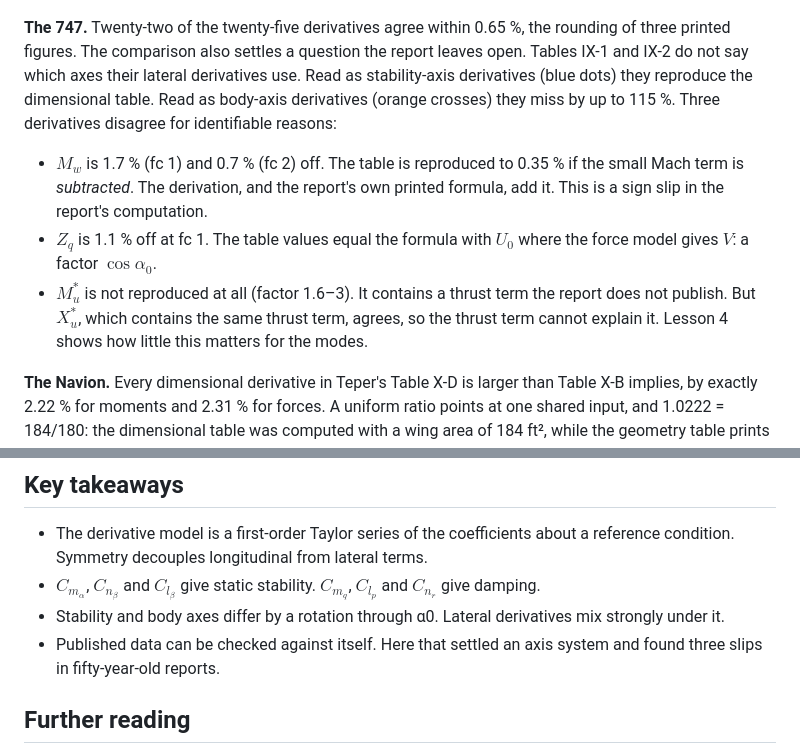
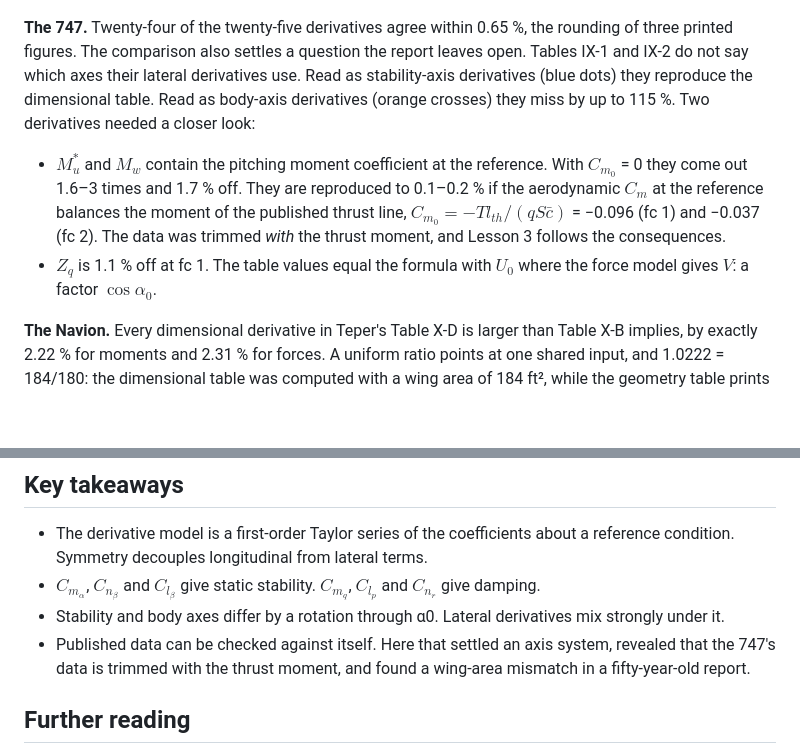
Before and after one commit to GMCavalheri/flight-dynamics-from-scratch, a Markdown page: docs/lessons/02-aerodynamic-derivatives.md, 2 parts joined by grey strips. GitHub-like rendering; blank space fills up the shorter version.

```diff
--- a/docs/lessons/02-aerodynamic-derivatives.md
+++ b/docs/lessons/02-aerodynamic-derivatives.md
@@ -173,21 +173,19 @@ comparing with the second is a strong check, on the transcription and on the rep
 
 ![747 dimensional derivatives: model vs CR-2144](../figures/derivatives_b747.png)
 
-**The 747.** Twenty-two of the twenty-five derivatives agree within 0.65 %, the rounding of
+**The 747.** Twenty-four of the twenty-five derivatives agree within 0.65 %, the rounding of
 three printed figures. The comparison also settles a question the report leaves open. Tables
 IX-1 and IX-2 do not say which axes their lateral derivatives use. Read as stability-axis
 derivatives (blue dots) they reproduce the dimensional table. Read as body-axis derivatives
-(orange crosses) they miss by up to 115 %. Three derivatives disagree for identifiable
-reasons:
+(orange crosses) they miss by up to 115 %. Two derivatives needed a closer look:
 
-- $M_{w}$ is 1.7 % (fc 1) and 0.7 % (fc 2) off. The table is reproduced to 0.35 % if the
-  small Mach term is *subtracted*. The derivation, and the report's own printed formula, add
-  it. This is a sign slip in the report's computation.
+- $M_{u}^{\ast}$ and $M_{w}$ contain the pitching moment coefficient at the reference. With
+  $C_{m_0}$ = 0 they come out 1.6–3 times and 1.7 % off. They are reproduced to 0.1–0.2 % if
+  the aerodynamic $C_m$ at the reference balances the moment of the published thrust line,
+  $C_{m_0} = -Tl_{th}/(qS\bar c)$ = −0.096 (fc 1) and −0.037 (fc 2). The data was trimmed
+  *with* the thrust moment, and Lesson 3 follows the consequences.
 - $Z_{q}$ is 1.1 % off at fc 1. The table values equal the formula with $U_0$ where the force
   model gives $V$: a factor $\cos\alpha_0$.
-- $M_{u}^{\ast}$ is not reproduced at all (factor 1.6–3). It contains a thrust term the report
-  does not publish. But $X_{u}^{\ast}$, which contains the same thrust term, agrees, so the
-  thrust term cannot explain it. Lesson 4 shows how little this matters for the modes.
 
 **The Navion.** Every dimensional derivative in Teper's Table X-D is larger than Table X-B
 implies, by exactly 2.22 % for moments and 2.31 % for forces. A uniform ratio points at one
@@ -249,8 +247,9 @@ applies everywhere: compute every published number you can from other published
   $C_{n_{r}}$ give damping.
 - Stability and body axes differ by a rotation through α0. Lateral derivatives mix strongly
   under it.
-- Published data can be checked against itself. Here that settled an axis system and found
-  three slips in fifty-year-old reports.
+- Published data can be checked against itself. Here that settled an axis system, revealed
+  that the 747's data is trimmed with the thrust moment, and found a wing-area mismatch in a
+  fifty-year-old report.
 
 ## Further reading
 
```
Also changed, not shown: docs/lessons/03-trim.md (+38 -31 lines), docs/figures/lessons/l3_trim_curves.png, docs/figures/lessons/l3_turns.png, 1 other file.
